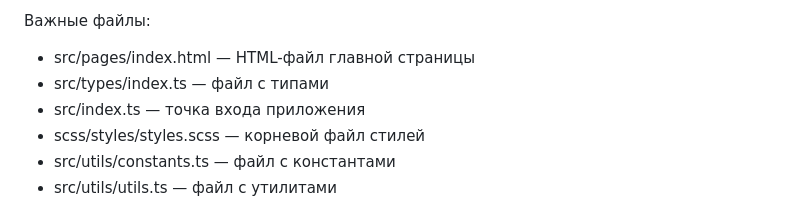
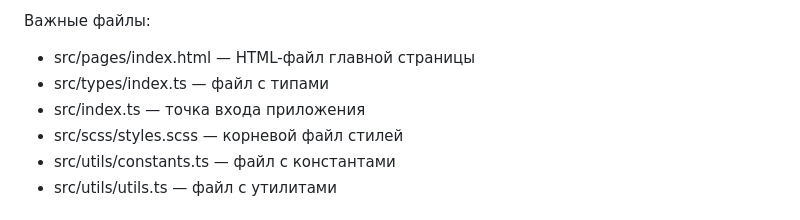
Before and after one commit to wsb777/web-larek-frontend, a Markdown page: README.md, the part around the change. Drawn GitHub-style.

Commit message:
documnetation 4.0

```diff
--- a/README.md
+++ b/README.md
@@ -11,7 +11,7 @@
 - src/pages/index.html — HTML-файл главной страницы
 - src/types/index.ts — файл с типами
 - src/index.ts — точка входа приложения
-- scss/styles/styles.scss — корневой файл стилей
+- src/scss/styles.scss — корневой файл стилей
 - src/utils/constants.ts — файл с константами
 - src/utils/utils.ts — файл с утилитами
 
```
